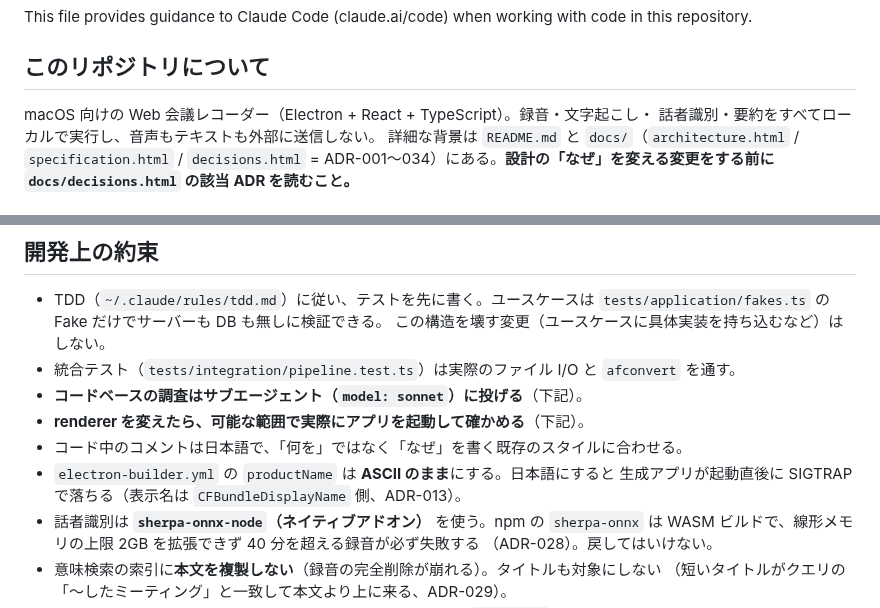
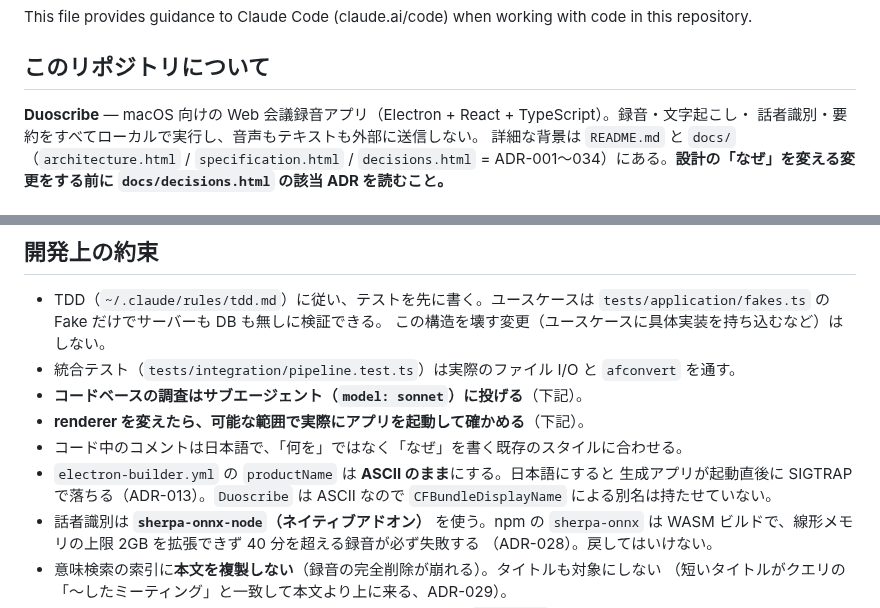
Before and after one commit to eddybean/exolobe, a Markdown page: CLAUDE.md, 2 parts joined by grey strips. Drawn GitHub-style.

```diff
--- a/CLAUDE.md
+++ b/CLAUDE.md
@@ -4,7 +4,7 @@ This file provides guidance to Claude Code (claude.ai/code) when working with co
 
 ## このリポジトリについて
 
-macOS 向けの Web 会議レコーダー（Electron + React + TypeScript）。録音・文字起こし・
+**Duoscribe** — macOS 向けの Web 会議録音アプリ（Electron + React + TypeScript）。録音・文字起こし・
 話者識別・要約をすべてローカルで実行し、音声もテキストも外部に送信しない。
 詳細な背景は `README.md` と `docs/`（`architecture.html` / `specification.html` /
 `decisions.html` = ADR-001〜034）にある。**設計の「なぜ」を変える変更をする前に
@@ -138,7 +138,8 @@ IPC ハンドラは `src/main/ipc/handlers.ts`、公開は `src/preload/index.ts
 - **renderer を変えたら、可能な範囲で実際にアプリを起動して確かめる**（下記）。
 - コード中のコメントは日本語で、「何を」ではなく「なぜ」を書く既存のスタイルに合わせる。
 - `electron-builder.yml` の `productName` は **ASCII のまま**にする。日本語にすると
-  生成アプリが起動直後に SIGTRAP で落ちる（表示名は `CFBundleDisplayName` 側、ADR-013）。
+  生成アプリが起動直後に SIGTRAP で落ちる（ADR-013）。`Duoscribe` は ASCII なので
+  `CFBundleDisplayName` による別名は持たせていない。
 - 話者識別は **`sherpa-onnx-node`（ネイティブアドオン）** を使う。npm の `sherpa-onnx` は
   WASM ビルドで、線形メモリの上限 2GB を拡張できず 40 分を超える録音が必ず失敗する
   （ADR-028）。戻してはいけない。
```
Also changed, not shown: README.md (+3 -7 lines), build/icon.png (added), 17 other files.
